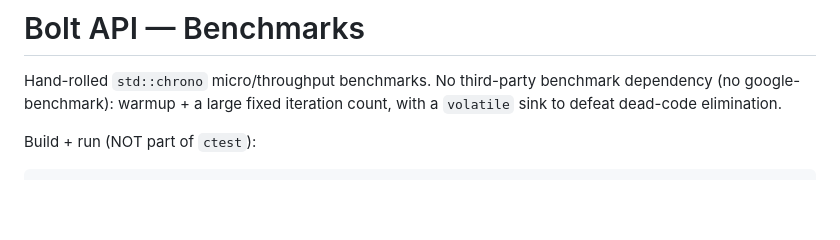
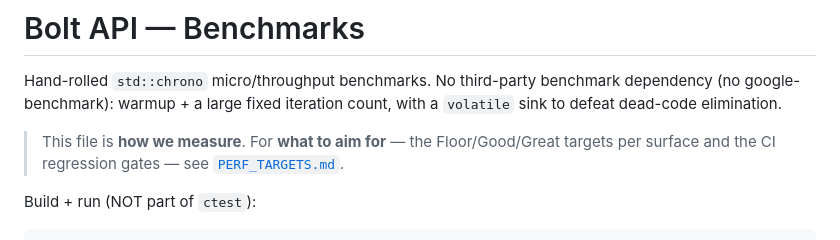
Before and after one commit to Ugbot/BoltAPI, a Markdown page: docs/BENCHMARKS.md, the part around the change. Rendered like a GitHub page; blank space fills up the shorter version.

```diff
--- a/docs/BENCHMARKS.md
+++ b/docs/BENCHMARKS.md
@@ -3,6 +3,10 @@
 Hand-rolled `std::chrono` micro/throughput benchmarks. No third-party benchmark
 dependency (no google-benchmark): warmup + a large fixed iteration count, with a
 `volatile` sink to defeat dead-code elimination.
+
+> This file is **how we measure**. For **what to aim for** — the Floor/Good/Great
+> targets per surface and the CI regression gates — see
+> [`PERF_TARGETS.md`](PERF_TARGETS.md).
 
 Build + run (NOT part of `ctest`):
 
```
Also changed, not shown: docs/PERF_TARGETS.md (added, +175 -0 lines), docs/README.md (+2 -1 lines).
